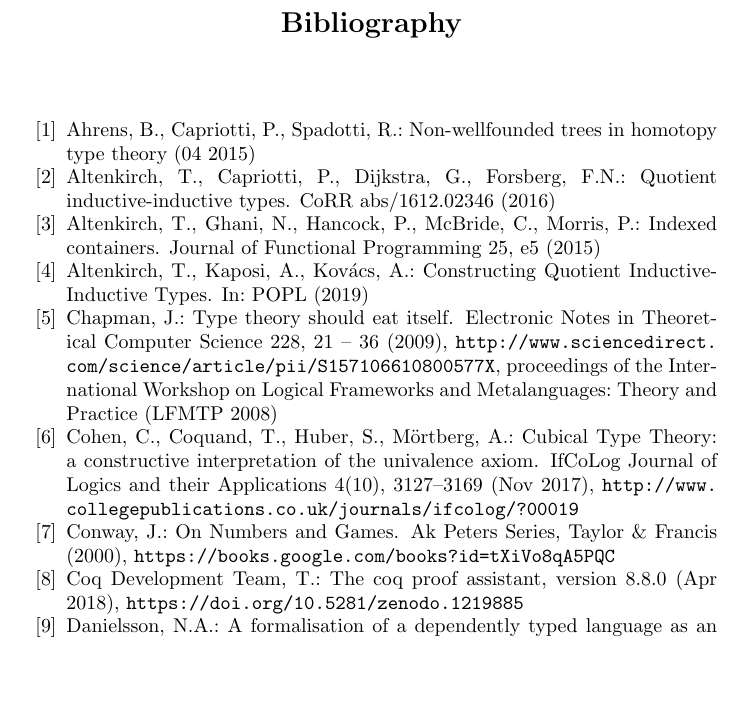
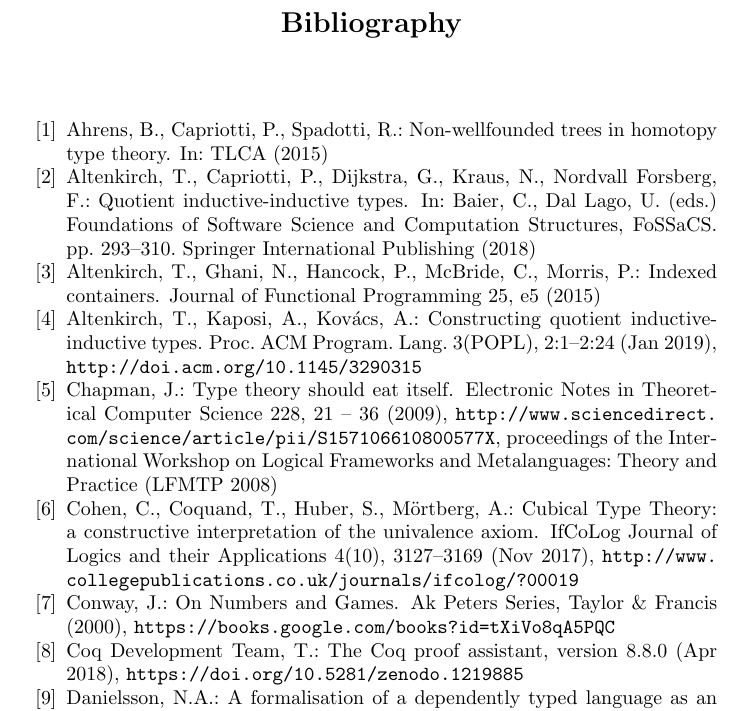
Before and after one commit to jashug/ConstructingII, a LaTeX thesis (paper/current.tex, which reads paper/bibliography.bib): part of page 16 of 17, cut so that both start at the same text, the shorter picture padded with empty space. Compiled offline with pdfLaTeX.

Commit message:
Update bibliography

```diff
--- a/paper/bibliography.bib
+++ b/paper/bibliography.bib
@@ -171,8 +163,3 @@ keywords = "big-step normalisation, typed syntax, type theory, Agda, explicit su
   publisher={Taylor \& Francis}
 }
 
-@article{Altenkirch2016QuotientIT,
-  title={Quotient inductive-inductive types},
-  author={Thorsten Altenkirch and Paolo Capriotti and Gabe Dijkstra and Fredrik Nordvall Forsberg},
-  journal={CoRR},
-  year={2016},
@@ -179,0 +169,3 @@ keywords = "big-step normalisation, typed syntax, type theory, Agda, explicit su
+  title="Quotient Inductive-Inductive Types",
+  booktitle="Foundations of Software Science and Computation Structures, FoSSaCS",
+  year="2018",
@@ -212 +195,0 @@ keywords = "big-step normalisation, typed syntax, type theory, Agda, explicit su
-  month = {04},
@@ -214,3 +199,5 @@ keywords = "big-step normalisation, typed syntax, type theory, Agda, explicit su
+  booktitle={TLCA},
+  year={2015}
 }
 
 @article{cubicaltt_ifcolog,
@@ -293,7 +280,7 @@ author = "Frank Pfenning"
 
 @misc{Coq880,
   author       = {The {Coq Development Team}},
-  title        = {The Coq Proof Assistant, version 8.8.0},
+  title        = {The {C}oq Proof Assistant, version 8.8.0},
   month        = apr,
   year         = {2018},
   doi          = {10.5281/zenodo.1219885},
@@ -309,0 +309 @@ author = "Frank Pfenning"
+  year = {2019},
@@ -309,0 +317,17 @@ author = "Frank Pfenning"
+ journal = {Proc. ACM Program. Lang.},
+ issue_date = {January 2019},
+ volume = {3},
+ number = {POPL},
+ month = jan,
+ year = {2019},
+ issn = {2475-1421},
+ pages = {2:1--2:24},
+ articleno = {2},
+ numpages = {24},
+ url = {http://doi.acm.org/10.1145/3290315},
+ doi = {10.1145/3290315},
+ acmid = {3290315},
+ publisher = {ACM},
+ address = {New York, NY, USA},
+ keywords = {category with families, generalised algebraic theory, higher inductive types, homotopy type theory, inductive-inductive types, logical relations, quotient inductive types},
+}
```
Also changed, not shown: paper/current.tex (+1 -1 lines), paper/bibliography.bib (49 more changed lines).
